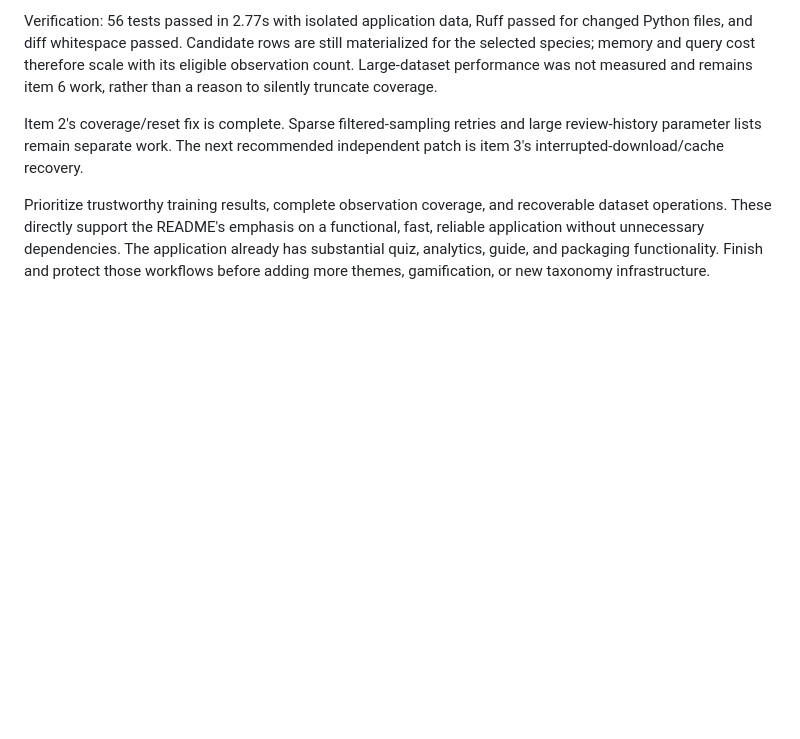
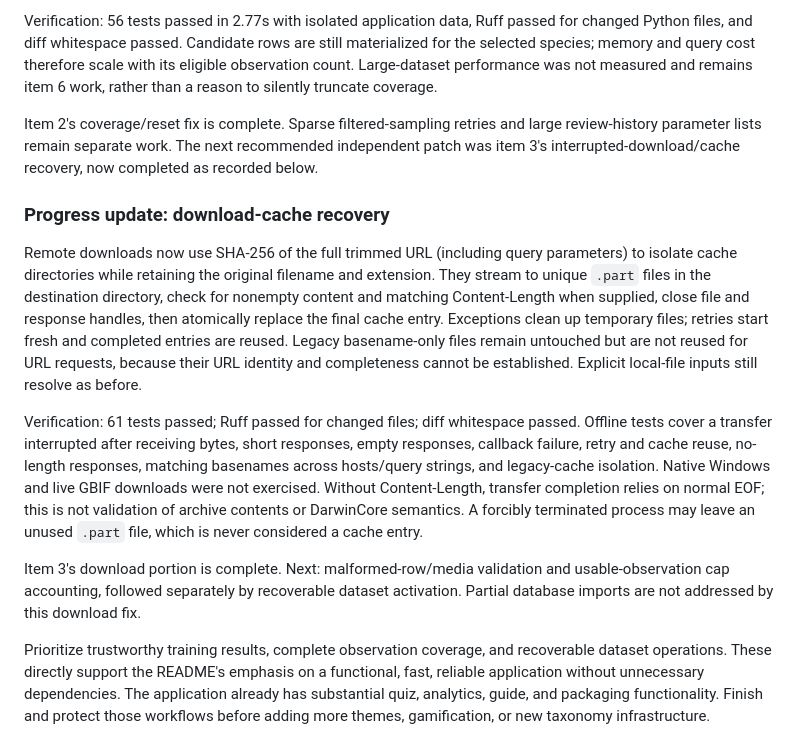
Before and after one commit to asgersvenning/taxo-trainer, a Markdown page: .agents/roadmap.md, the part around the change. GitHub-like rendering; blank space fills up the shorter version.

Commit message:
agent: record download recovery verification and remaining ingestion work

```diff
--- a/.agents/roadmap.md
+++ b/.agents/roadmap.md
@@ -50,7 +50,33 @@ and remains item 6 work, rather than a reason to silently truncate coverage.
 
 Item 2's coverage/reset fix is complete. Sparse filtered-sampling retries and
 large review-history parameter lists remain separate work. The next recommended
-independent patch is item 3's interrupted-download/cache recovery.
+independent patch was item 3's interrupted-download/cache recovery, now completed
+as recorded below.
+
+### Progress update: download-cache recovery
+
+Remote downloads now use SHA-256 of the full trimmed URL (including query
+parameters) to isolate cache directories while retaining the original filename
+and extension. They stream to unique `.part` files in the destination directory,
+check for nonempty content and matching Content-Length when supplied, close file
+and response handles, then atomically replace the final cache entry. Exceptions
+clean up temporary files; retries start fresh and completed entries are reused.
+Legacy basename-only files remain untouched but are not reused for URL requests,
+because their URL identity and completeness cannot be established. Explicit
+local-file inputs still resolve as before.
+
+Verification: 61 tests passed; Ruff passed for changed files; diff whitespace
+passed. Offline tests cover a transfer interrupted after receiving bytes, short
+responses, empty responses, callback failure, retry and cache reuse, no-length
+responses, matching basenames across hosts/query strings, and legacy-cache
+isolation. Native Windows and live GBIF downloads were not exercised. Without
+Content-Length, transfer completion relies on normal EOF; this is not validation
+of archive contents or DarwinCore semantics. A forcibly terminated process may
+leave an unused `.part` file, which is never considered a cache entry.
+
+Item 3's download portion is complete. Next: malformed-row/media validation and
+usable-observation cap accounting, followed separately by recoverable dataset
+activation. Partial database imports are not addressed by this download fix.
 
 Prioritize trustworthy training results, complete observation coverage, and
 recoverable dataset operations. These directly support the README's emphasis
```
